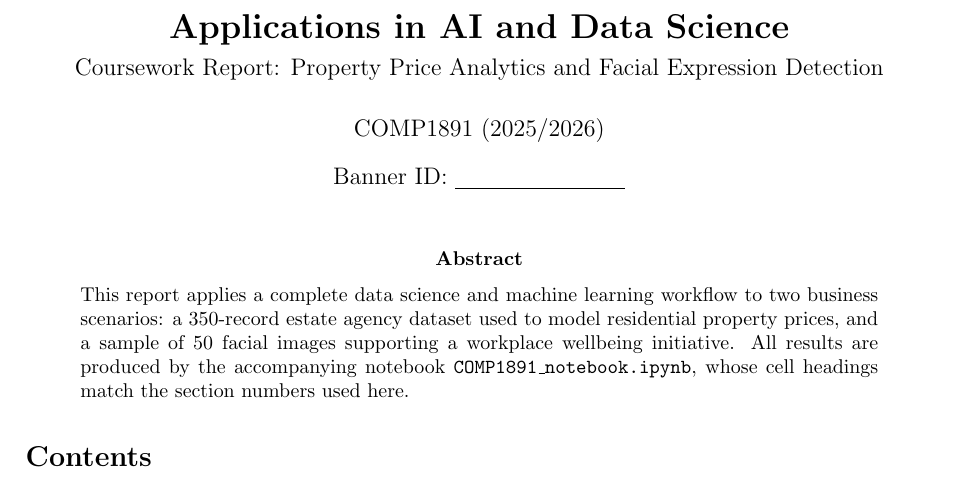
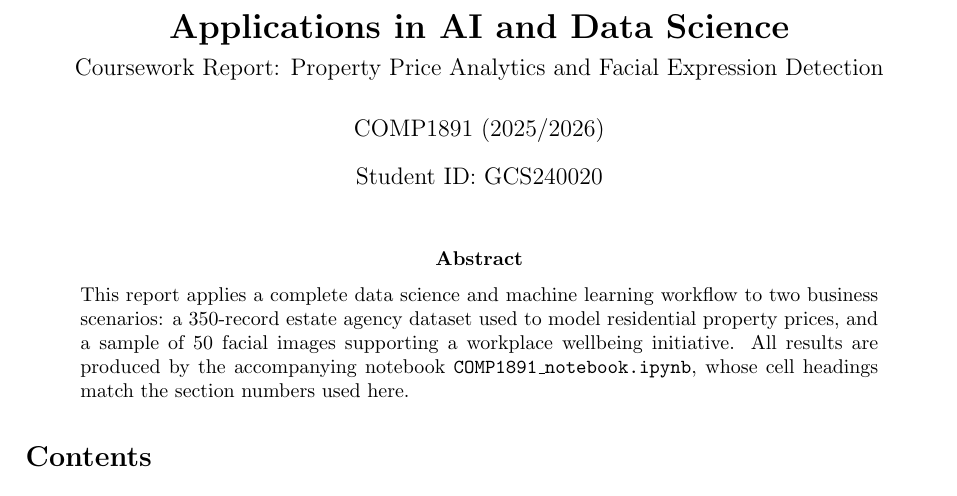
Before and after one commit to ryanthemechanic/GRE-Coursework, a LaTeX paper (Year-2/Semester-2/COMP1891/report/report.tex): part of page 1 of 15, cut so that both start at the same text. Compiled offline with pdfLaTeX.

Commit message:
COMP1891 report: add student ID to title page

```diff
--- a/Year-2/Semester-2/COMP1891/report/report.tex
+++ b/Year-2/Semester-2/COMP1891/report/report.tex
@@ -22,7 +22,7 @@
 \title{\vspace{-1.5cm}\textbf{Applications in AI and Data Science}\\[0.3em]
 \large Coursework Report: Property Price Analytics and Facial Expression Detection}
 \author{COMP1891 (2025/2026)}
-\date{Banner ID: \underline{\hspace{3cm}}}
+\date{Student ID: GCS240020}
 
 \begin{document}
 \maketitle
```
Also changed, not shown: Year-2/Semester-2/COMP1891/report/report.pdf.
